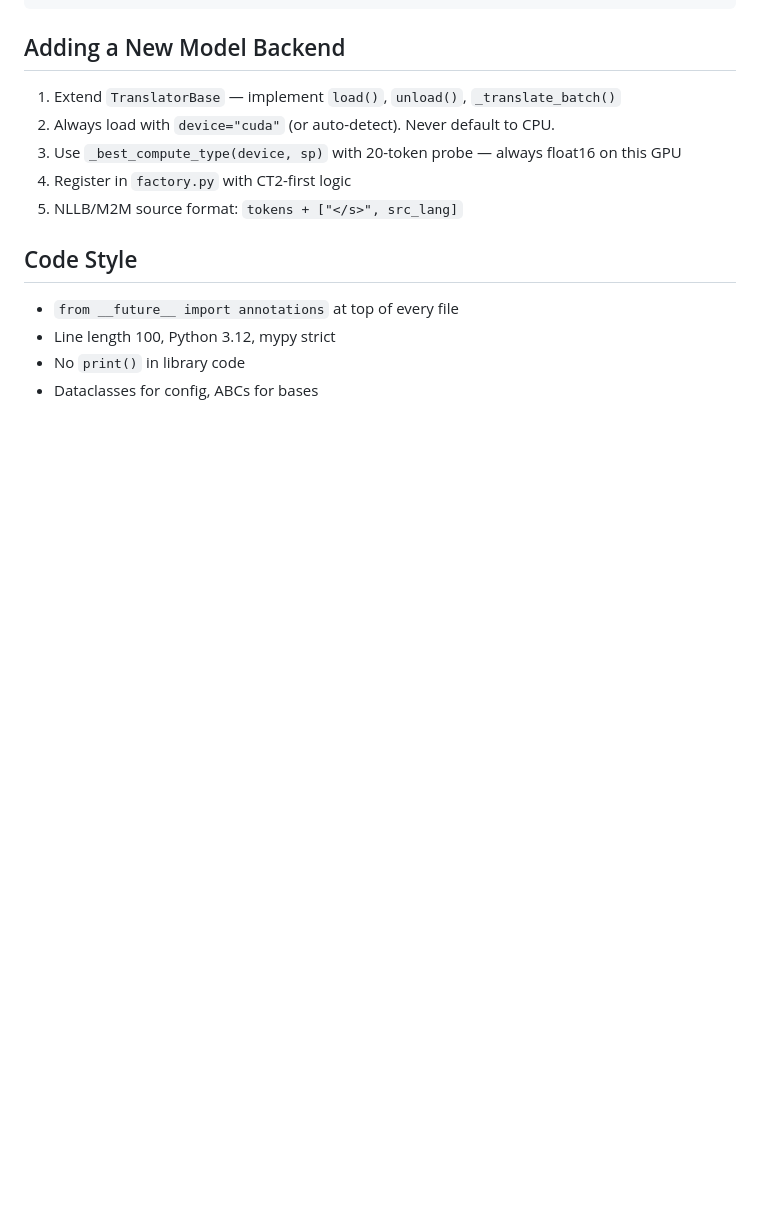
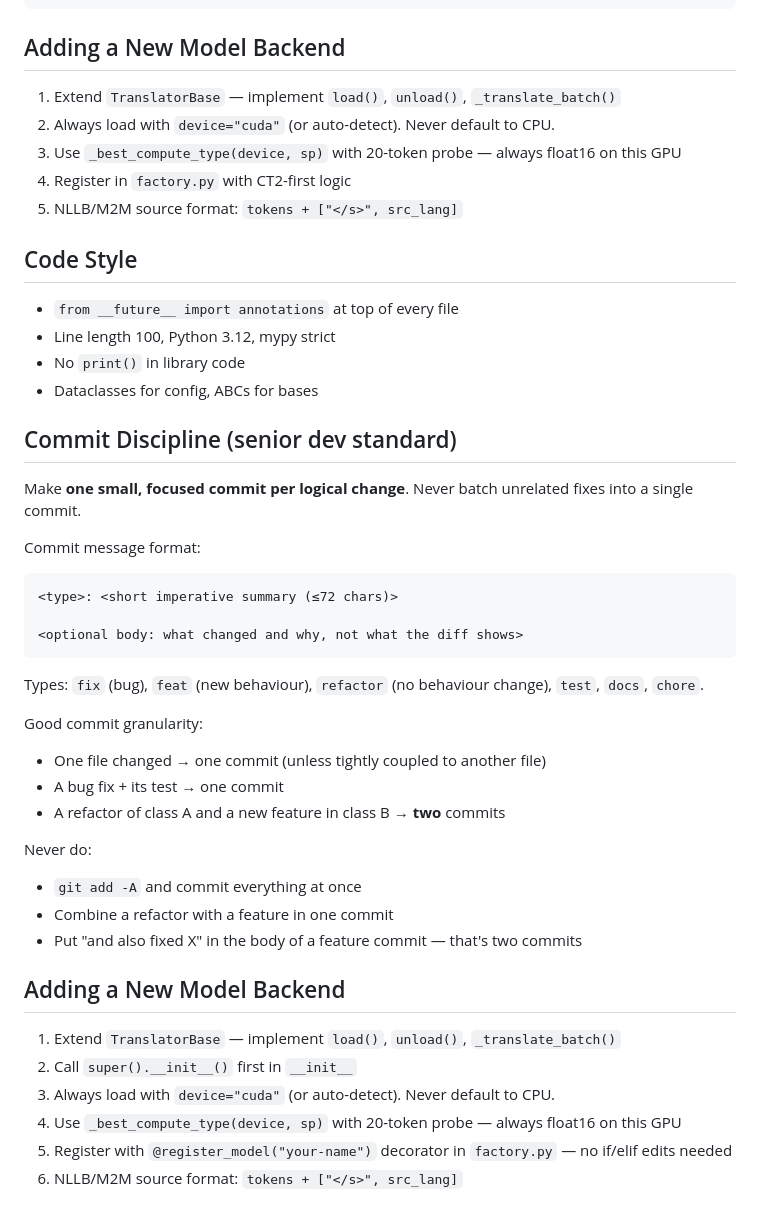
Before and after one commit to souradeepta/translate, a Markdown page: .claude/agents/coder.md, the part around the change. Rendered like a GitHub page; blank space fills up the shorter version.

Commit message:
docs(agent): add commit discipline and updated model registration guide to coder agent
Document the small-commit workflow expected of this agent: one logical
change per commit, conventional commit types, and what NOT to batch.
Also update the model-addition checklist to reflect super().__init__()
and the new @register_model decorator pattern.

Co-Authored-By: Claude Sonnet 4.6 <noreply@anthropic.com>

````diff
--- a/.claude/agents/coder.md
+++ b/.claude/agents/coder.md
@@ -81,3 +81,35 @@ src/bn_en_translate/
 - Line length 100, Python 3.12, mypy strict
 - No `print()` in library code
 - Dataclasses for config, ABCs for bases
+
+## Commit Discipline (senior dev standard)
+Make **one small, focused commit per logical change**. Never batch
+unrelated fixes into a single commit.
+
+Commit message format:
+```
+<type>: <short imperative summary (≤72 chars)>
+
+<optional body: what changed and why, not what the diff shows>
+```
+
+Types: `fix` (bug), `feat` (new behaviour), `refactor` (no behaviour change),
+`test`, `docs`, `chore`.
+
+Good commit granularity:
+- One file changed → one commit (unless tightly coupled to another file)
+- A bug fix + its test → one commit
+- A refactor of class A and a new feature in class B → **two** commits
+
+Never do:
+- `git add -A` and commit everything at once
+- Combine a refactor with a feature in one commit
+- Put "and also fixed X" in the body of a feature commit — that's two commits
+
+## Adding a New Model Backend
+1. Extend `TranslatorBase` — implement `load()`, `unload()`, `_translate_batch()`
+2. Call `super().__init__()` first in `__init__`
+3. Always load with `device="cuda"` (or auto-detect). Never default to CPU.
+4. Use `_best_compute_type(device, sp)` with 20-token probe — always float16 on this GPU
+5. Register with `@register_model("your-name")` decorator in `factory.py` — no if/elif edits needed
+6. NLLB/M2M source format: `tokens + ["</s>", src_lang]`
````
